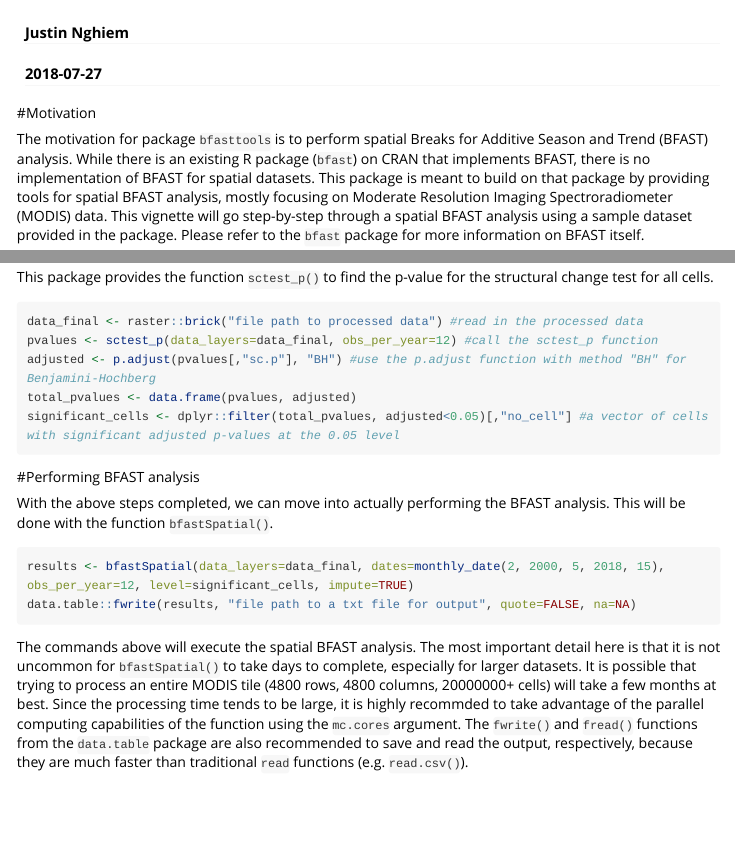
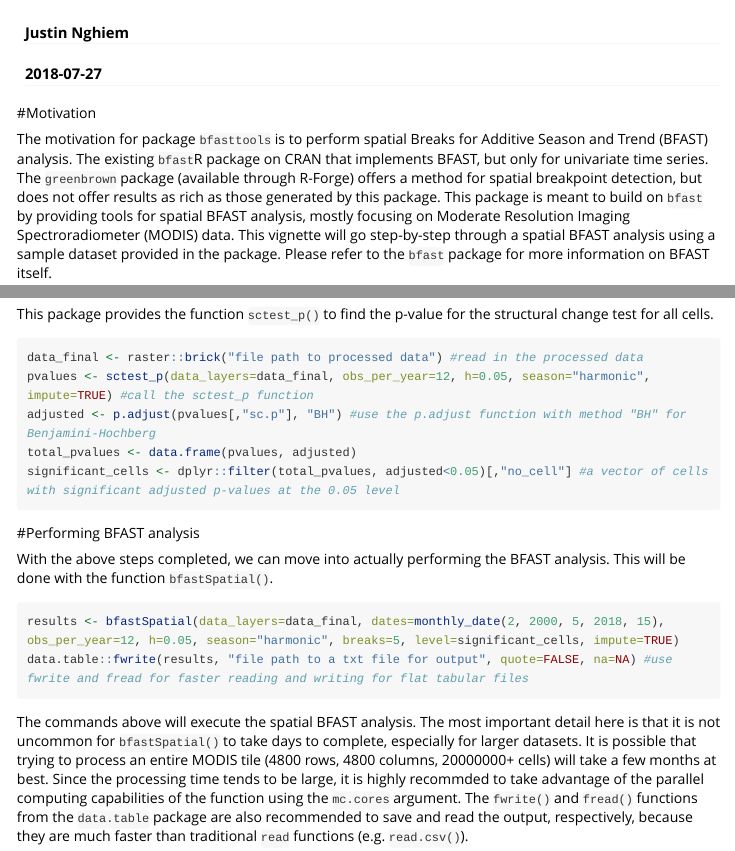
Before and after one commit to jnghiem/bfasttools, an R Markdown document (vignettes/bfasttools_introduction.Rmd): the page in a window 1100 px wide, from its top, and a second part further down, joined at a grey line. Rendered offline with R 4.5, knitr and Pandoc, with nearby package versions; long lines of code are wrapped.

Commit message:
Corrected minor bug for resampling, updated documentation and vignette

````diff
--- a/vignettes/bfasttools_introduction.Rmd
+++ b/vignettes/bfasttools_introduction.Rmd
@@ -19,7 +19,7 @@ library(bfasttools)
 
 #Motivation
 
-The motivation for package `bfasttools` is to perform spatial Breaks for Additive Season and Trend (BFAST) analysis. While there is an existing R package (`bfast`) on CRAN that implements BFAST, there is no implementation of BFAST for spatial datasets. This package is meant to build on that package by providing tools for spatial BFAST analysis, mostly focusing on Moderate Resolution Imaging Spectroradiometer (MODIS) data. This vignette will go step-by-step through a spatial BFAST analysis using a sample dataset provided in the package. Please refer to the `bfast` package for more information on BFAST itself.
+The motivation for package `bfasttools` is to perform spatial Breaks for Additive Season and Trend (BFAST) analysis. The existing `bfast `R package on CRAN that implements BFAST, but only for univariate time series. The `greenbrown` package (available through R-Forge) offers a method for spatial breakpoint detection, but does not offer results as rich as those generated by this package. This package is meant to build on `bfast` by providing tools for spatial BFAST analysis, mostly focusing on Moderate Resolution Imaging Spectroradiometer (MODIS) data. This vignette will go step-by-step through a spatial BFAST analysis using a sample dataset provided in the package. Please refer to the `bfast` package for more information on BFAST itself.
 
 #Attribution
 
@@ -104,7 +104,7 @@ This package provides the function `sctest_p()` to find the p-value for the stru
 
 ```{r eval=FALSE}
 data_final <- raster::brick("file path to processed data") #read in the processed data
-pvalues <- sctest_p(data_layers=data_final, obs_per_year=12) #call the sctest_p function
+pvalues <- sctest_p(data_layers=data_final, obs_per_year=12, h=0.05, season="harmonic", impute=TRUE) #call the sctest_p function
 adjusted <- p.adjust(pvalues[,"sc.p"], "BH") #use the p.adjust function with method "BH" for Benjamini-Hochberg
 total_pvalues <- data.frame(pvalues, adjusted)
 significant_cells <- dplyr::filter(total_pvalues, adjusted<0.05)[,"no_cell"] #a vector of cells with significant adjusted p-values at the 0.05 level
@@ -115,8 +115,8 @@ significant_cells <- dplyr::filter(total_pvalues, adjusted<0.05)[,"no_cell"] #a
 With the above steps completed, we can move into actually performing the BFAST analysis. This will be done with the function `bfastSpatial()`.
 
 ```{r eval=FALSE}
-results <- bfastSpatial(data_layers=data_final, dates=monthly_date(2, 2000, 5, 2018, 15), obs_per_year=12, level=significant_cells, impute=TRUE)
-data.table::fwrite(results, "file path to a txt file for output", quote=FALSE, na=NA)
+results <- bfastSpatial(data_layers=data_final, dates=monthly_date(2, 2000, 5, 2018, 15), obs_per_year=12, h=0.05, season="harmonic", breaks=5, level=significant_cells, impute=TRUE)
+data.table::fwrite(results, "file path to a txt file for output", quote=FALSE, na=NA) #use fwrite and fread for faster reading and writing for flat tabular files
 ```
 
 The commands above will execute the spatial BFAST analysis. The most important detail here is that it is not uncommon for `bfastSpatial()` to take days to complete, especially for larger datasets. It is possible that trying to process an entire MODIS tile (4800 rows, 4800 columns, 20000000+ cells) will take a few months at best. Since the processing time tends to be large, it is highly recommded to take advantage of the parallel computing capabilities of the function using the `mc.cores` argument. The `fwrite()` and `fread()` functions from the `data.table` package are also recommended to save and read the output, respectively, because they are much faster than traditional `read` functions (e.g. `read.csv()`).
````
Also changed, not shown: R/pcf_calc.R (+11 -5 lines), 1 other file.
